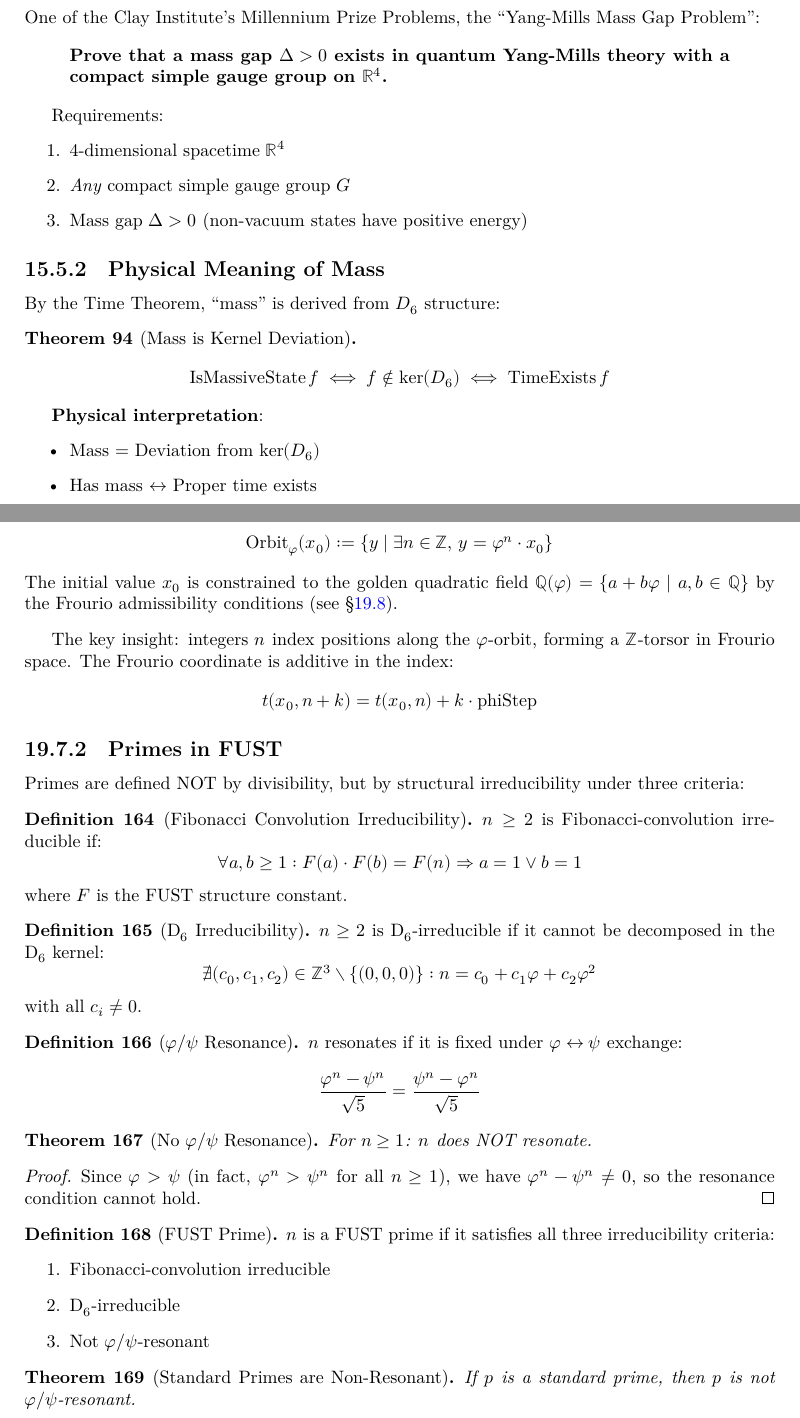
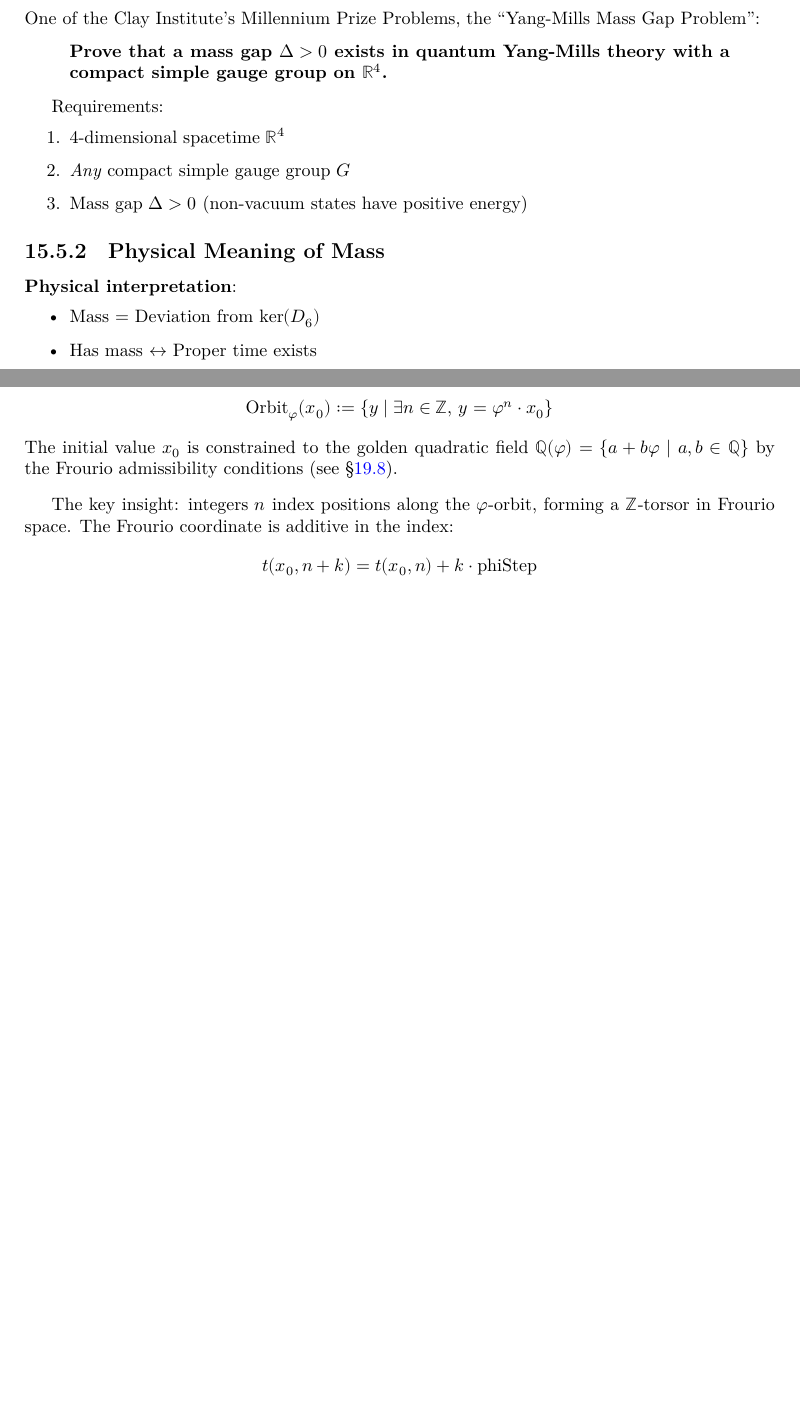
Before and after one commit to frourios/FUST, a LaTeX thesis (blueprint/src/print.tex, which reads blueprint/src/chapters/frourio_logarithm/fl_integers_primes.tex, blueprint/src/chapters/least_action/lat_physics.tex): two parts of pages 44 and 66 of 147 before the commit and two parts of pages 44 and 66 of 146 after it, joined at a grey line, cut so that both start at the same text, the shorter picture padded with empty space. Compiled offline with XeLaTeX.

Commit message:
reduce Props

```diff
--- a/blueprint/src/chapters/frourio_logarithm/fl_integers_primes.tex
+++ b/blueprint/src/chapters/frourio_logarithm/fl_integers_primes.tex
@@ -21,72 +21,6 @@ The key insight: integers $n$ index positions along the $\varphi$-orbit, forming
 t(x_0, n+k) = t(x_0, n) + k \cdot \mathrm{phiStep}
 \]
 
-\subsection{Primes in FUST}
-
-Primes are defined NOT by divisibility, but by structural irreducibility under three criteria:
-
-\begin{definition}[Fibonacci Convolution Irreducibility]
-\label{def:fib-conv-irred}
-\lean{FUST.FrourioLogarithm.FibConvIrreducible}
-\leanok
-$n \ge 2$ is Fibonacci-convolution irreducible if:
-\[
-\forall a, b \ge 1: F(a) \cdot F(b) = F(n) \Rightarrow a = 1 \lor b = 1
-\]
-where $F$ is the FUST structure constant.
-\end{definition}
-
-\begin{definition}[D$_6$ Irreducibility]
-\label{def:d6-irred}
-\lean{FUST.FrourioLogarithm.D6Irreducible}
-\leanok
-$n \ge 2$ is D$_6$-irreducible if it cannot be decomposed in the D$_6$ kernel:
-\[
-\nexists (c_0, c_1, c_2) \in \mathbb{Z}^3 \setminus \{(0,0,0)\}: n = c_0 + c_1 \varphi + c_2 \varphi^2
-\]
-with all $c_i \neq 0$.
-\end{definition}
-
-\begin{definition}[$\varphi/\psi$ Resonance]
-\label{def:phi-psi-resonance}
-\lean{FUST.FrourioLogarithm.PhiPsiResonant}
-\leanok
-$n$ resonates if it is fixed under $\varphi \leftrightarrow \psi$ exchange:
-\[
-\frac{\varphi^n - \psi^n}{\sqrt{5}} = \frac{\psi^n - \varphi^n}{\sqrt{5}}
-\]
-\end{definition}
-
-\begin{theorem}[No $\varphi/\psi$ Resonance]
-\label{thm:no-resonance}
-\lean{FUST.FrourioLogarithm.no_phi_psi_resonance}
-\leanok
-For $n \ge 1$: $n$ does NOT resonate.
-\end{theorem}
-
-\begin{proof}
-Since $\varphi > \psi$ (in fact, $\varphi^n > \psi^n$ for all $n \ge 1$), we have $\varphi^n - \psi^n \neq 0$, so the resonance condition cannot hold.
-\end{proof}
-
-\begin{definition}[FUST Prime]
-\label{def:fust-prime}
-\lean{FUST.FrourioLogarithm.FUSTPrime}
-\leanok
-$n$ is a FUST prime if it satisfies all three irreducibility criteria:
-\begin{enumerate}
-    \item Fibonacci-convolution irreducible
-    \item D$_6$-irreducible
-    \item Not $\varphi/\psi$-resonant
-\end{enumerate}
-\end{definition}
-
-\begin{theorem}[Standard Primes are Non-Resonant]
-\label{thm:nat-prime-non-resonant}
-\lean{FUST.FrourioLogarithm.nat_prime_not_resonant}
-\leanok
-If $p$ is a standard prime, then $p$ is not $\varphi/\psi$-resonant.
-\end{theorem}
-
 \subsection{Summary}
 
 \begin{theorem}[Frourio Logarithm Properties]
--- a/blueprint/src/chapters/least_action/lat_physics.tex
+++ b/blueprint/src/chapters/least_action/lat_physics.tex
@@ -76,17 +76,6 @@ Requirements:
 \end{enumerate}
 
 \subsection{Physical Meaning of Mass}
-
-By the Time Theorem, ``mass'' is derived from $D_6$ structure:
-
-\begin{theorem}[Mass is Kernel Deviation]
-\label{thm:mat_mass_ker}
-\lean{FUST.mass_is_ker_deviation}
-\leanok
-\[
-\mathrm{IsMassiveState}\, f \iff f \notin \ker(D_6) \iff \mathrm{TimeExists}\, f
-\]
-\end{theorem}
 
 \textbf{Physical interpretation}:
 \begin{itemize}
```
Also changed, not shown: 8 other files.
